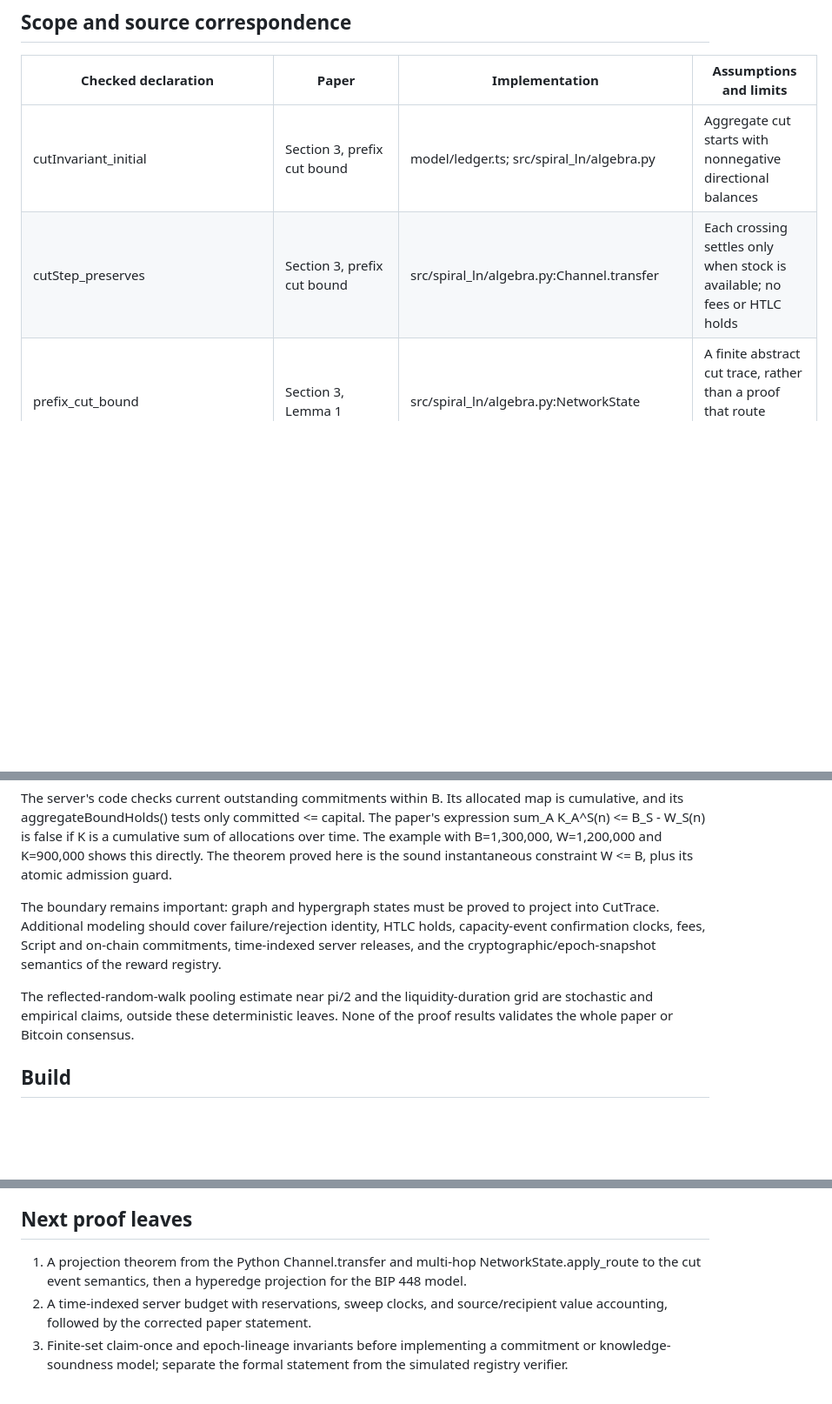
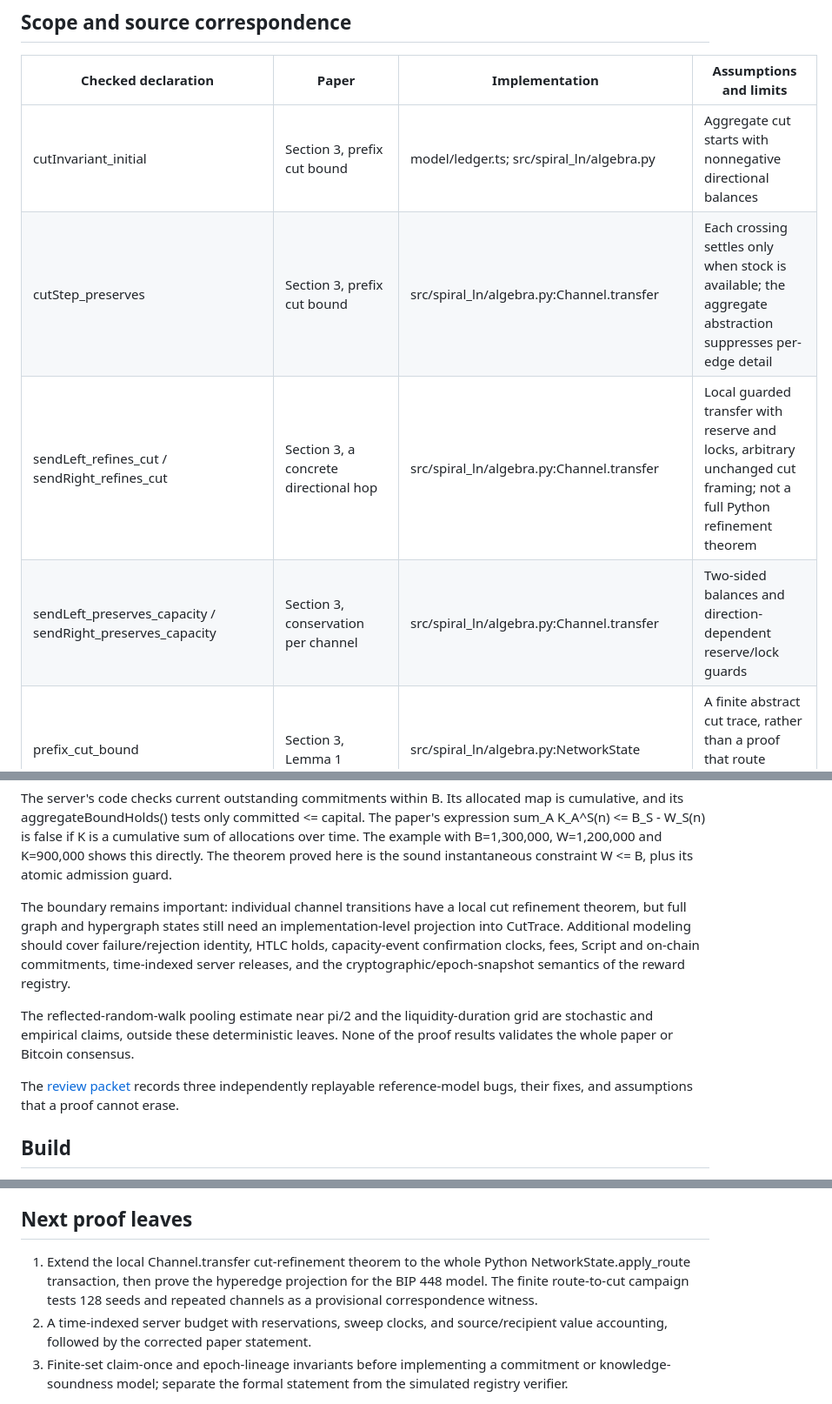
Before and after one commit to patrickdugan/Spiral, a Markdown page: formal/README.md, 3 parts joined by grey strips. Shown at 87% size. GitHub-like rendering; blank space fills up the shorter version.

Commit message:
docs: register ledger and channel theorems with explicit correspondence boundaries

```diff
--- a/formal/README.md
+++ b/formal/README.md
@@ -10,7 +10,9 @@ is an independent attempt to state and check their mathematical contracts.
 | Checked declaration | Paper | Implementation | Assumptions and limits |
 | --- | --- | --- | --- |
 | cutInvariant_initial | Section 3, prefix cut bound | model/ledger.ts; src/spiral_ln/algebra.py | Aggregate cut starts with nonnegative directional balances |
-| cutStep_preserves | Section 3, prefix cut bound | src/spiral_ln/algebra.py:Channel.transfer | Each crossing settles only when stock is available; no fees or HTLC holds |
+| cutStep_preserves | Section 3, prefix cut bound | src/spiral_ln/algebra.py:Channel.transfer | Each crossing settles only when stock is available; the aggregate abstraction suppresses per-edge detail |
+| sendLeft_refines_cut / sendRight_refines_cut | Section 3, a concrete directional hop | src/spiral_ln/algebra.py:Channel.transfer | Local guarded transfer with reserve and locks, arbitrary unchanged cut framing; not a full Python refinement theorem |
+| sendLeft_preserves_capacity / sendRight_preserves_capacity | Section 3, conservation per channel | src/spiral_ln/algebra.py:Channel.transfer | Two-sided balances and direction-dependent reserve/lock guards |
 | prefix_cut_bound | Section 3, Lemma 1 | src/spiral_ln/algebra.py:NetworkState | A finite abstract cut trace, rather than a proof that route execution refines it |
 | policy_invariance | Section 3, policy-invariance proposition | src/spiral_ln/simulator.py | Every admissible trace; does not promise that two policies realize equal volumes |
 | peak_of_pool_le_sum_of_peaks | Sections 3 and 5, provisioning advantage | model/server.ts:hyperedgeLiquidityDuration | Finite agent and time sets; deterministically bounds pooled envelope by sum of separate envelopes, with no stochastic gain ratio |
@@ -26,8 +29,9 @@ cumulative sum of allocations over time. The example with B=1,300,000,
 W=1,200,000 and K=900,000 shows this directly. The theorem proved here is the
 sound instantaneous constraint W <= B, plus its atomic admission guard.
 
-The boundary remains important: graph and hypergraph states must be
-proved to project into CutTrace. Additional modeling should cover
+The boundary remains important: individual channel transitions have a local
+cut refinement theorem, but full graph and hypergraph states still need
+an implementation-level projection into CutTrace. Additional modeling should cover
 failure/rejection identity, HTLC holds, capacity-event confirmation clocks,
 fees, Script and on-chain commitments, time-indexed server releases,
 and the cryptographic/epoch-snapshot semantics of the reward registry.
@@ -35,6 +39,9 @@ and the cryptographic/epoch-snapshot semantics of the reward registry.
 The reflected-random-walk pooling estimate near pi/2 and the liquidity-duration
 grid are stochastic and empirical claims, outside these deterministic leaves.
 None of the proof results validates the whole paper or Bitcoin consensus.
+
+The [review packet](REVIEW.md) records three independently replayable
+reference-model bugs, their fixes, and assumptions that a proof cannot erase.
 
 ## Build
 
@@ -53,9 +60,10 @@ until it has successfully elaborated in the pinned toolchain.
 
 ## Next proof leaves
 
-1. A projection theorem from the Python Channel.transfer and multi-hop
-   NetworkState.apply_route to the cut event semantics, then a hyperedge
-   projection for the BIP 448 model.
+1. Extend the local Channel.transfer cut-refinement theorem to the whole
+   Python NetworkState.apply_route transaction, then prove the hyperedge
+   projection for the BIP 448 model. The finite route-to-cut campaign tests
+   128 seeds and repeated channels as a provisional correspondence witness.
 2. A time-indexed server budget with reservations, sweep clocks, and
    source/recipient value accounting, followed by the corrected paper statement.
 3. Finite-set claim-once and epoch-lineage invariants before implementing a
```
Also changed, not shown: other parts of formal/README.md (+1 -0 lines).
